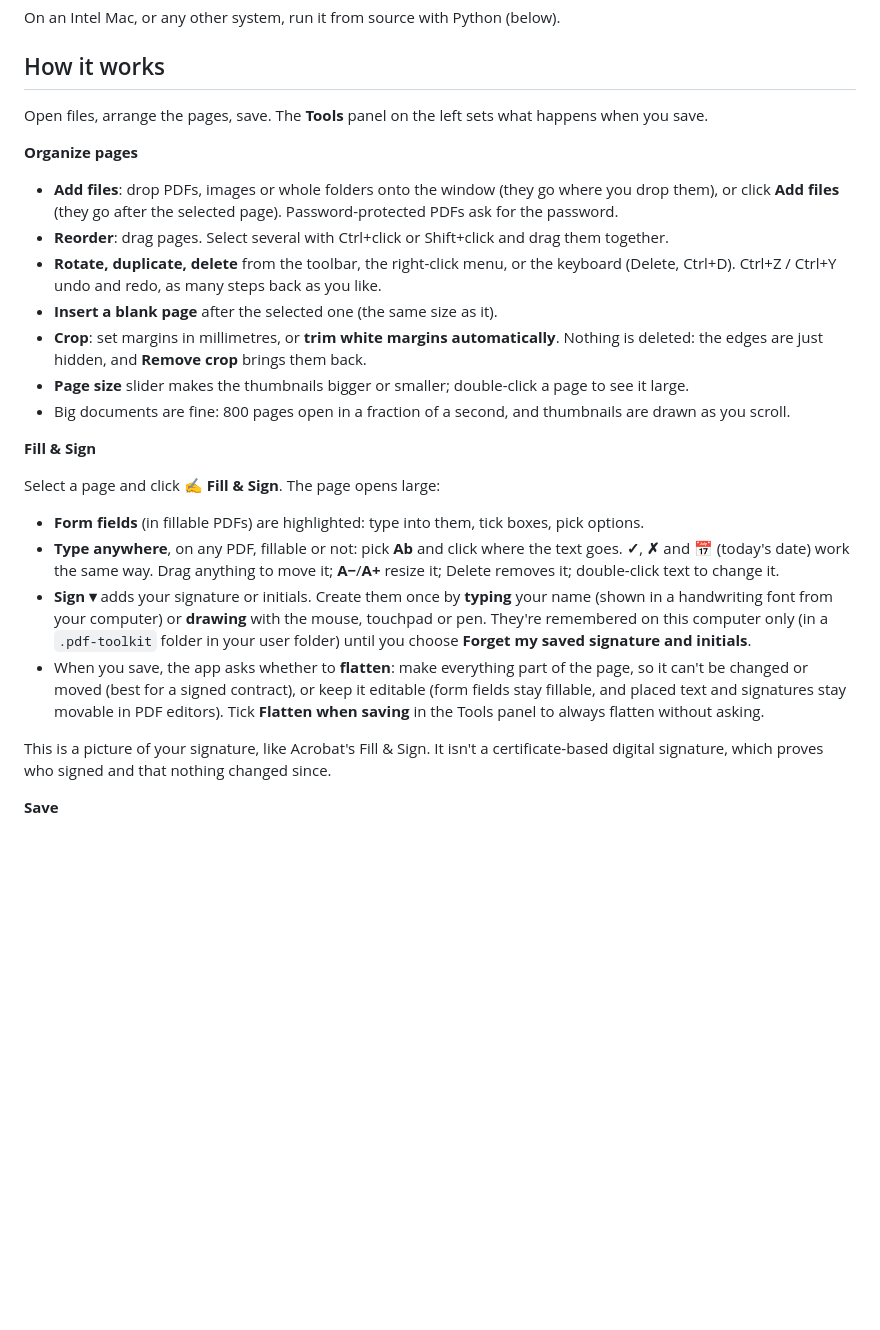
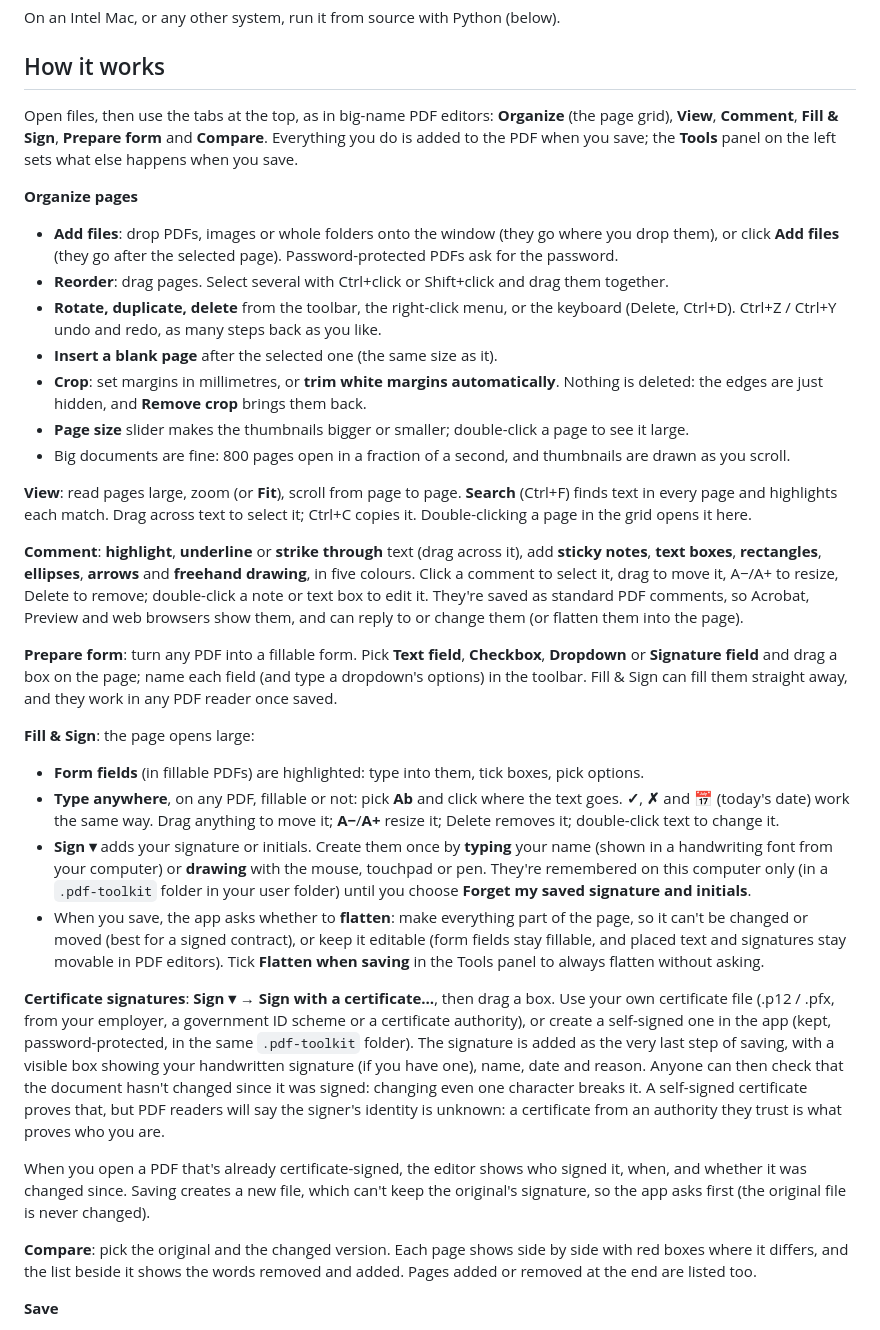
Before and after one commit to collinb0607/pdf-toolkit, a Markdown page: README.md, the part around one of its changes. Rendered like a GitHub page; blank space fills up the shorter version.

```diff
--- a/README.md
+++ b/README.md
@@ -21,7 +22,9 @@ Nothing else to install.
 On an Intel Mac, or any other system, run it from source with Python (below).
 
 ## How it works
-Open files, arrange the pages, save. The **Tools** panel on the left sets what happens when you save.
+Open files, then use the tabs at the top, as in big-name PDF editors: **Organize** (the page grid),
+**View**, **Comment**, **Fill & Sign**, **Prepare form** and **Compare**. Everything you do is added to
+the PDF when you save; the **Tools** panel on the left sets what else happens when you save.
 
 **Organize pages**
 - **Add files**: drop PDFs, images or whole folders onto the window (they go where you drop them), or
@@ -36,9 +39,21 @@ Open files, arrange the pages, save. The **Tools** panel on the left sets what h
 - Big documents are fine: 800 pages open in a fraction of a second, and thumbnails are drawn as you
   scroll.
 
-**Fill & Sign**
+**View**: read pages large, zoom (or **Fit**), scroll from page to page. **Search** (Ctrl+F) finds
+text in every page and highlights each match. Drag across text to select it; Ctrl+C copies it.
+Double-clicking a page in the grid opens it here.
 
-Select a page and click **✍ Fill & Sign**. The page opens large:
+**Comment**: **highlight**, **underline** or **strike through** text (drag across it), add **sticky
+notes**, **text boxes**, **rectangles**, **ellipses**, **arrows** and **freehand drawing**, in five
+colours. Click a comment to select it, drag to move it, A−/A+ to resize, Delete to remove;
+double-click a note or text box to edit it. They're saved as standard PDF comments, so Acrobat,
+Preview and web browsers show them, and can reply to or change them (or flatten them into the page).
+
+**Prepare form**: turn any PDF into a fillable form. Pick **Text field**, **Checkbox**, **Dropdown**
+or **Signature field** and drag a box on the page; name each field (and type a dropdown's options)
+in the toolbar. Fill & Sign can fill them straight away, and they work in any PDF reader once saved.
+
+**Fill & Sign**: the page opens large:
 - **Form fields** (in fillable PDFs) are highlighted: type into them, tick boxes, pick options.
 - **Type anywhere**, on any PDF, fillable or not: pick **Ab** and click where the text goes. **✓**, **✗**
   and **📅** (today's date) work the same way. Drag anything to move it; **A−**/**A+** resize it; Delete
@@ -52,8 +67,22 @@ Select a page and click **✍ Fill & Sign**. The page opens large:
   and placed text and signatures stay movable in PDF editors). Tick **Flatten when saving** in the
   Tools panel to always flatten without asking.
 
-This is a picture of your signature, like Acrobat's Fill & Sign. It isn't a certificate-based
-digital signature, which proves who signed and that nothing changed since.
+**Certificate signatures**: **Sign ▾ → Sign with a certificate…**, then drag a box. Use your own
+certificate file (.p12 / .pfx, from your employer, a government ID scheme or a certificate
+authority), or create a self-signed one in the app (kept, password-protected, in the same
+`.pdf-toolkit` folder). The signature is added as the very last step of saving, with a visible box
+showing your handwritten signature (if you have one), name, date and reason. Anyone can then check
+that the document hasn't changed since it was signed: changing even one character breaks it. A
+self-signed certificate proves that, but PDF readers will say the signer's identity is unknown: a
+certificate from an authority they trust is what proves who you are.
+
+When you open a PDF that's already certificate-signed, the editor shows who signed it, when, and
+whether it was changed since. Saving creates a new file, which can't keep the original's signature,
+so the app asks first (the original file is never changed).
+
+**Compare**: pick the original and the changed version. Each page shows side by side with red boxes
+where it differs, and the list beside it shows the words removed and added. Pages added or removed
+at the end are listed too.
 
 **Save**
 - **Save as PDF**: every page in the workspace, as one PDF. Saving over one of the files you opened
```
Also changed, not shown: other parts of README.md (+17 -9 lines), docs/demo.gif, 2 other files.
